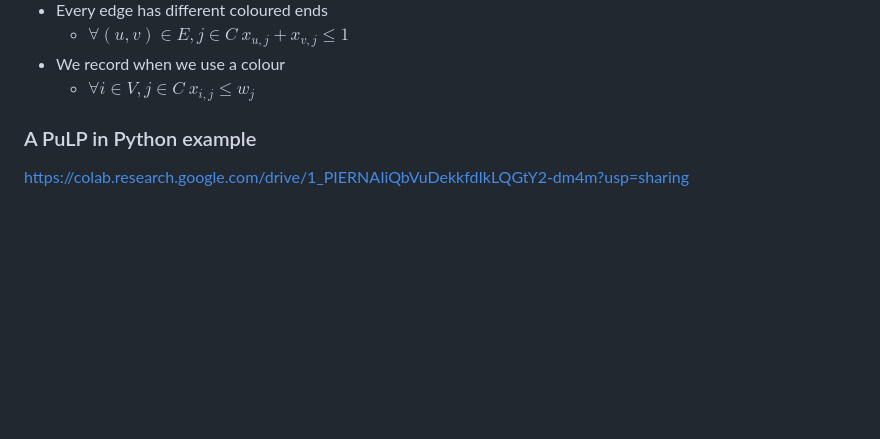
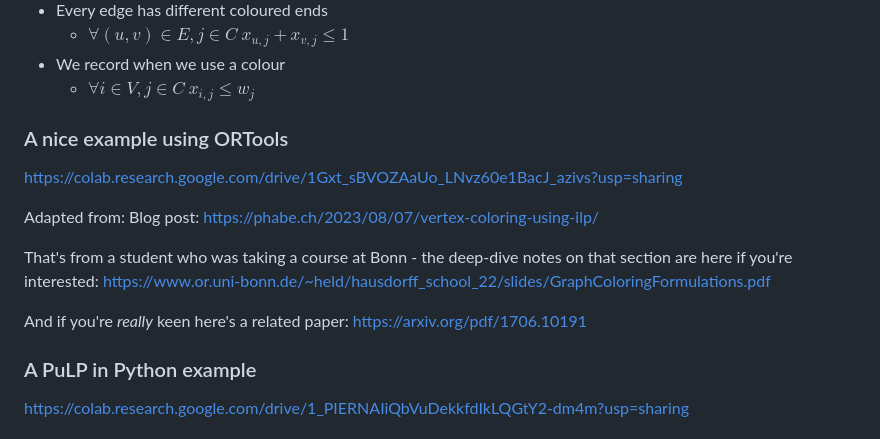
Before and after one commit to magicicada/cp, a Markdown page: topics/other-solvers/other_solvers_exact.md, the part around the change. Drawn GitHub-style; blank space fills up the shorter version.

```diff
--- a/topics/other-solvers/other_solvers_exact.md
+++ b/topics/other-solvers/other_solvers_exact.md
@@ -53,6 +53,17 @@ Subject to constraints:
     - $\forall (u, v) \in E, j \in C$   $x_{u,j} + x_{v,j} \leq 1$
 - We record when we use a colour
     - $\forall i \in V, j \in C$ $x_{i, j} \leq w_j$
+
+
+### A nice example using ORTools
+https://colab.research.google.com/drive/1Gxt_sBVOZAaUo_LNvz60e1BacJ_azivs?usp=sharing
+
+Adapted from:
+Blog post: https://phabe.ch/2023/08/07/vertex-coloring-using-ilp/
+
+That's from a student who was taking a course at Bonn - the deep-dive notes on that section are here if you're interested:  https://www.or.uni-bonn.de/~held/hausdorff_school_22/slides/GraphColoringFormulations.pdf
+
+And if you're *really* keen here's a related paper:  https://arxiv.org/pdf/1706.10191
 
 
 ### A PuLP in Python example
```
